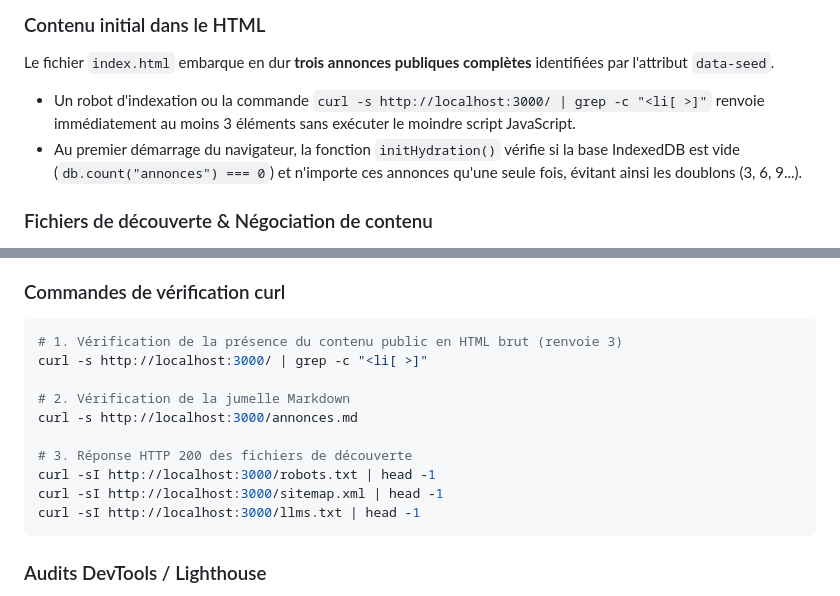
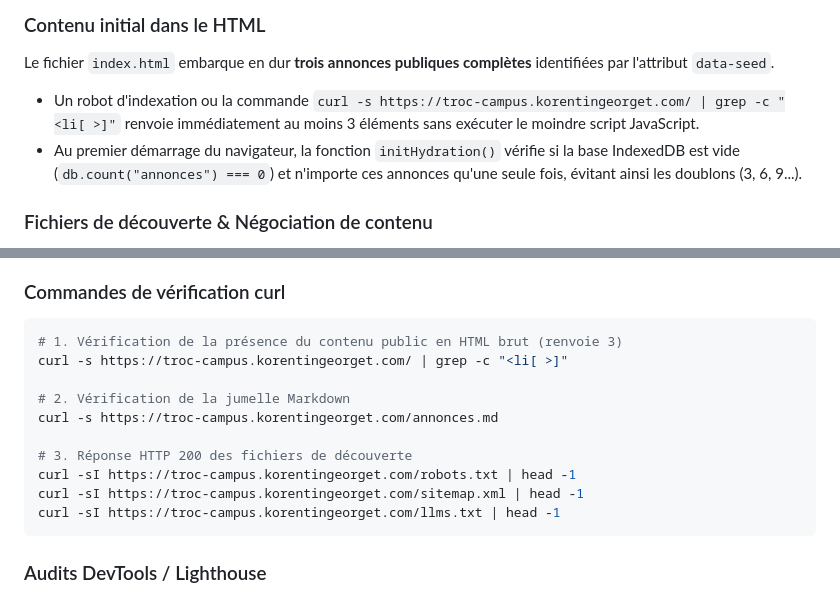
Before and after one commit to KorentinGeorget/Troc-Campus, a Markdown page: DOC-TECHNIQUE.md, 2 parts joined by grey strips. Rendered like a GitHub page.

````diff
--- a/DOC-TECHNIQUE.md
+++ b/DOC-TECHNIQUE.md
@@ -170,7 +170,7 @@ Dans une application où l'utilisateur rédige des annonces détaillées et capt
 
 ### Contenu initial dans le HTML
 Le fichier `index.html` embarque en dur **trois annonces publiques complètes** identifiées par l'attribut `data-seed`.
-- Un robot d'indexation ou la commande `curl -s http://localhost:3000/ | grep -c "<li[ >]"` renvoie immédiatement au moins 3 éléments sans exécuter le moindre script JavaScript.
+- Un robot d'indexation ou la commande `curl -s https://troc-campus.korentingeorget.com/ | grep -c "<li[ >]"` renvoie immédiatement au moins 3 éléments sans exécuter le moindre script JavaScript.
 - Au premier démarrage du navigateur, la fonction `initHydration()` vérifie si la base IndexedDB est vide (`db.count("annonces") === 0`) et n'importe ces annonces qu'une seule fois, évitant ainsi les doublons (3, 6, 9...).
 
 ### Fichiers de découverte & Négociation de contenu
@@ -207,15 +207,15 @@ Le fichier `index.html` embarque en dur **trois annonces publiques complètes**
 ### Commandes de vérification curl
 ```bash
 # 1. Vérification de la présence du contenu public en HTML brut (renvoie 3)
-curl -s http://localhost:3000/ | grep -c "<li[ >]"
+curl -s https://troc-campus.korentingeorget.com/ | grep -c "<li[ >]"
 
 # 2. Vérification de la jumelle Markdown
-curl -s http://localhost:3000/annonces.md
+curl -s https://troc-campus.korentingeorget.com/annonces.md
 
 # 3. Réponse HTTP 200 des fichiers de découverte
-curl -sI http://localhost:3000/robots.txt | head -1
-curl -sI http://localhost:3000/sitemap.xml | head -1
-curl -sI http://localhost:3000/llms.txt | head -1
+curl -sI https://troc-campus.korentingeorget.com/robots.txt | head -1
+curl -sI https://troc-campus.korentingeorget.com/sitemap.xml | head -1
+curl -sI https://troc-campus.korentingeorget.com/llms.txt | head -1
 ```
 
 ### Audits DevTools / Lighthouse
````
Also changed, not shown: README.md (+9 -7 lines).
